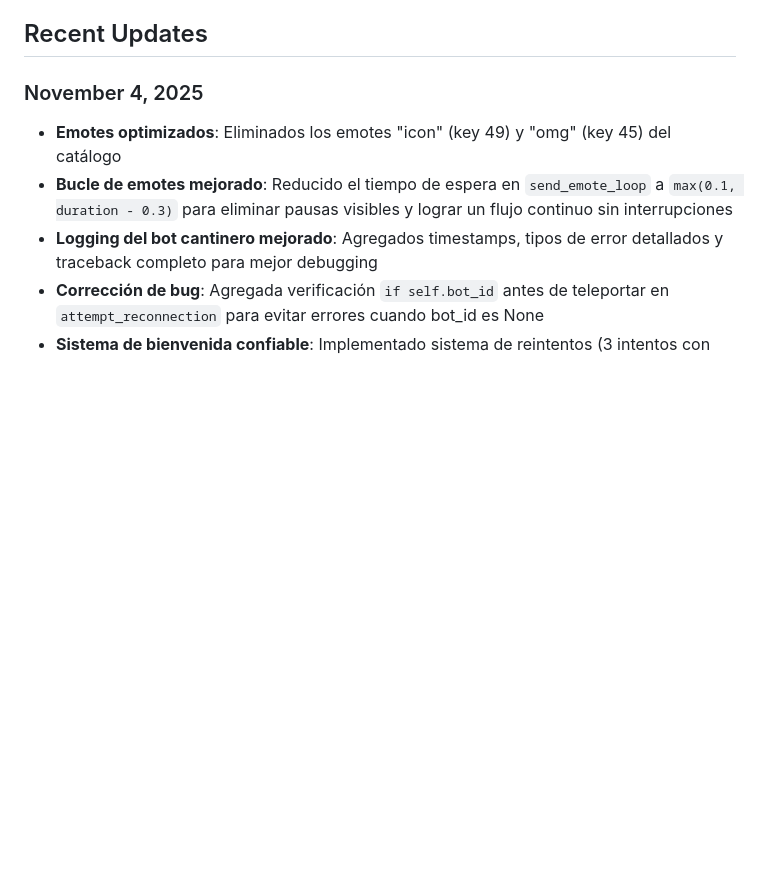
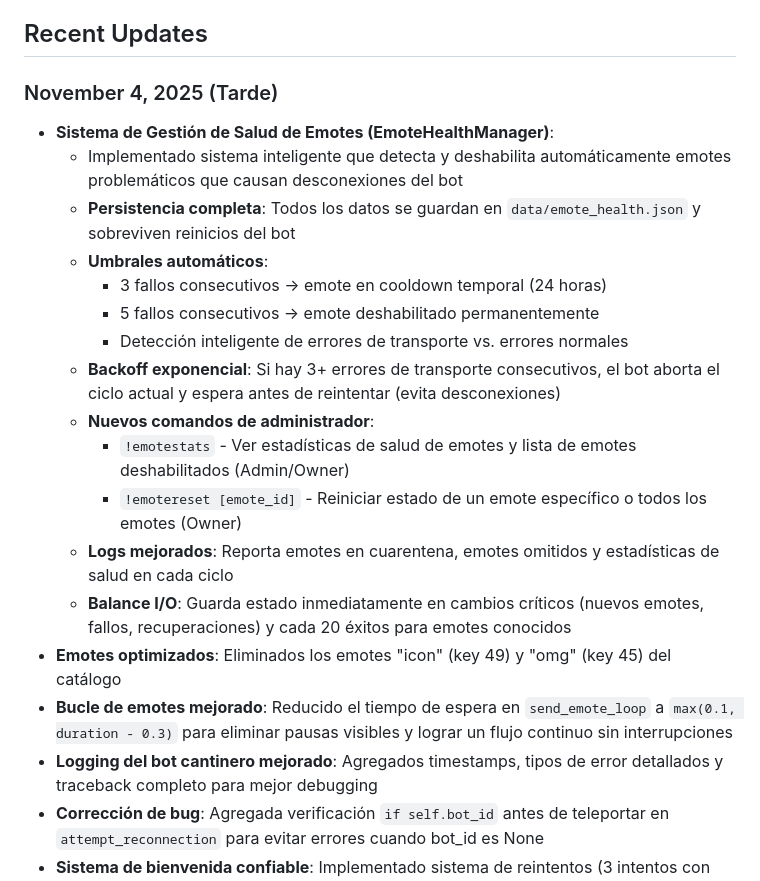
Before and after one commit to daikelcutino-spec/Leoparedes, a Markdown page: replit.md, the part around the change. Rendered like a GitHub page; blank space fills up the shorter version.

Commit message:
Improve emote system stability and add administrator commands
Implement an EmoteHealthManager to detect and manage problematic emotes, prevent bot disconnections, and introduce new admin commands for monitoring and resetting emote states.

Replit-Commit-Author: Agent
Replit-Commit-Session-Id: 427f91d1-d834-4434-8010-a2b297957b34
Replit-Commit-Checkpoint-Type: full_checkpoint
Replit-Commit-Event-Id: 2ce277ab-83f8-4811-a883-b85fcbd2e064

```diff
--- a/replit.md
+++ b/replit.md
@@ -85,7 +85,20 @@ A separate `cantinero_bot.py` operates as a bartender with a configurable emote
 
 ## Recent Updates
 
-### November 4, 2025
+### November 4, 2025 (Tarde)
+- **Sistema de Gestión de Salud de Emotes (EmoteHealthManager)**:
+  - Implementado sistema inteligente que detecta y deshabilita automáticamente emotes problemáticos que causan desconexiones del bot
+  - **Persistencia completa**: Todos los datos se guardan en `data/emote_health.json` y sobreviven reinicios del bot
+  - **Umbrales automáticos**:
+    - 3 fallos consecutivos → emote en cooldown temporal (24 horas)
+    - 5 fallos consecutivos → emote deshabilitado permanentemente
+    - Detección inteligente de errores de transporte vs. errores normales
+  - **Backoff exponencial**: Si hay 3+ errores de transporte consecutivos, el bot aborta el ciclo actual y espera antes de reintentar (evita desconexiones)
+  - **Nuevos comandos de administrador**:
+    - `!emotestats` - Ver estadísticas de salud de emotes y lista de emotes deshabilitados (Admin/Owner)
+    - `!emotereset [emote_id]` - Reiniciar estado de un emote específico o todos los emotes (Owner)
+  - **Logs mejorados**: Reporta emotes en cuarentena, emotes omitidos y estadísticas de salud en cada ciclo
+  - **Balance I/O**: Guarda estado inmediatamente en cambios críticos (nuevos emotes, fallos, recuperaciones) y cada 20 éxitos para emotes conocidos
 - **Emotes optimizados**: Eliminados los emotes "icon" (key 49) y "omg" (key 45) del catálogo
 - **Bucle de emotes mejorado**: Reducido el tiempo de espera en `send_emote_loop` a `max(0.1, duration - 0.3)` para eliminar pausas visibles y lograr un flujo continuo sin interrupciones
 - **Logging del bot cantinero mejorado**: Agregados timestamps, tipos de error detallados y traceback completo para mejor debugging
```
